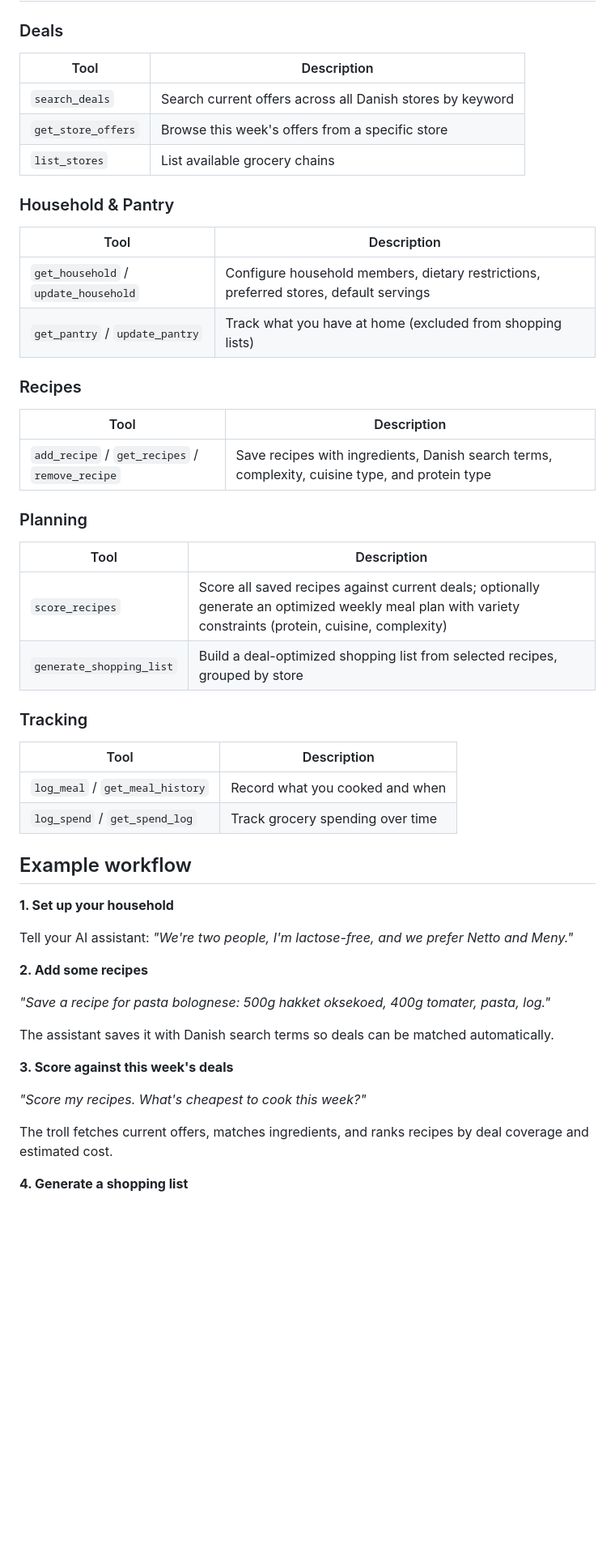
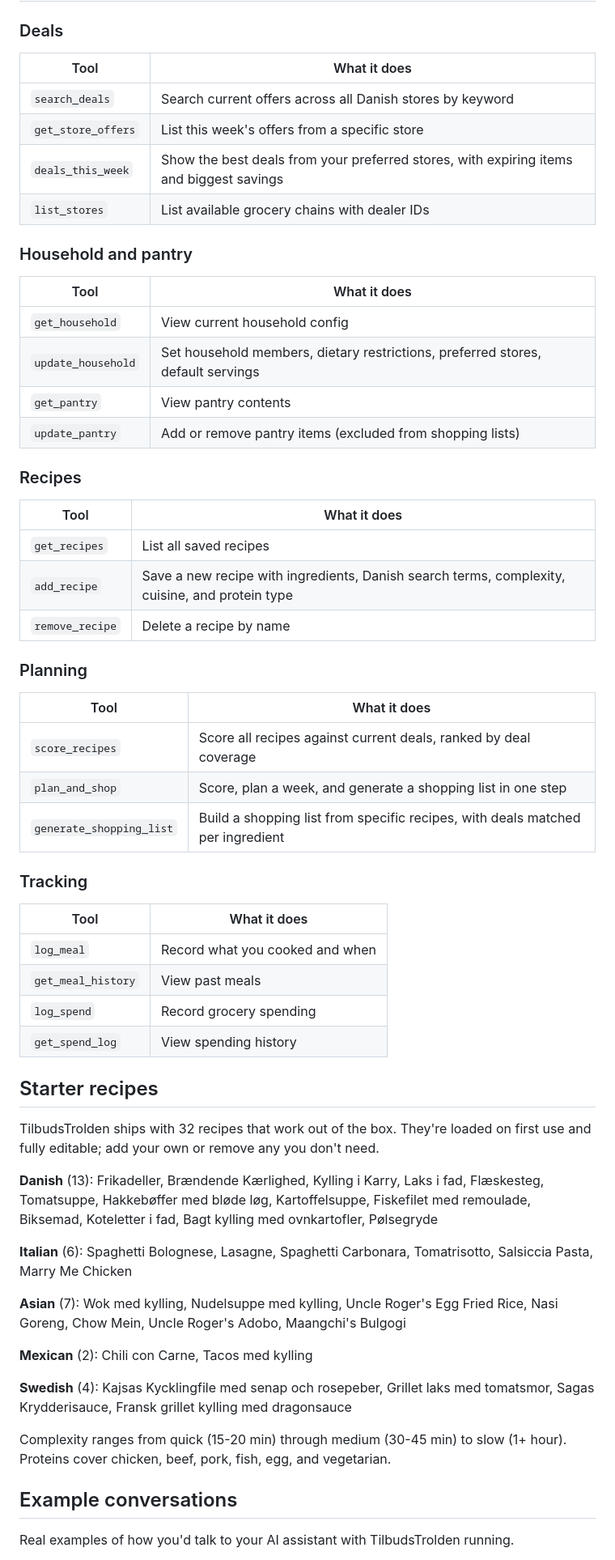
Before and after one commit to olgasafonova/tilbudstrolden-mcp, a Markdown page: README.md, the part around one of its changes. Shown at 81% size. GitHub-like rendering; blank space fills up the shorter version.

```diff
--- a/README.md
+++ b/README.md
@@ -157,52 +173,60 @@ TILBUDSTROLDEN_DATA=/custom/path/to/data.json
 ## Tools
 
 ### Deals
-| Tool | Description |
+| Tool | What it does |
 |------|-------------|
 | `search_deals` | Search current offers across all Danish stores by keyword |
-| `get_store_offers` | Browse this week's offers from a specific store |
-| `list_stores` | List available grocery chains |
+| `get_store_offers` | List this week's offers from a specific store |
+| `deals_this_week` | Show the best deals from your preferred stores, with expiring items and biggest savings |
+| `list_stores` | List available grocery chains with dealer IDs |
 
-### Household & Pantry
-| Tool | Description |
+### Household and pantry
+| Tool | What it does |
 |------|-------------|
-| `get_household` / `update_household` | Configure household members, dietary restrictions, preferred stores, default servings |
-| `get_pantry` / `update_pantry` | Track what you have at home (excluded from shopping lists) |
+| `get_household` | View current household config |
+| `update_household` | Set household members, dietary restrictions, preferred stores, default servings |
+| `get_pantry` | View pantry contents |
+| `update_pantry` | Add or remove pantry items (excluded from shopping lists) |
 
 ### Recipes
-| Tool | Description |
+| Tool | What it does |
 |------|-------------|
-| `add_recipe` / `get_recipes` / `remove_recipe` | Save recipes with ingredients, Danish search terms, complexity, cuisine type, and protein type |
+| `get_recipes` | List all saved recipes |
+| `add_recipe` | Save a new recipe with ingredients, Danish search terms, complexity, cuisine, and protein type |
+| `remove_recipe` | Delete a recipe by name |
 
 ### Planning
-| Tool | Description |
+| Tool | What it does |
 |------|-------------|
-| `score_recipes` | Score all saved recipes against current deals; optionally generate an optimized weekly meal plan with variety constraints (protein, cuisine, complexity) |
-| `generate_shopping_list` | Build a deal-optimized shopping list from selected recipes, grouped by store |
+| `score_recipes` | Score all recipes against current deals, ranked by deal coverage |
+| `plan_and_shop` | Score, plan a week, and generate a shopping list in one step |
+| `generate_shopping_list` | Build a shopping list from specific recipes, with deals matched per ingredient |
 
 ### Tracking
-| Tool | Description |
+| Tool | What it does |
 |------|-------------|
-| `log_meal` / `get_meal_history` | Record what you cooked and when |
-| `log_spend` / `get_spend_log` | Track grocery spending over time |
+| `log_meal` | Record what you cooked and when |
+| `get_meal_history` | View past meals |
+| `log_spend` | Record grocery spending |
+| `get_spend_log` | View spending history |
 
-## Example workflow
+## Starter recipes
 
-**1. Set up your household**
+TilbudsTrolden ships with 32 recipes that work out of the box. They're loaded on first use and fully editable; add your own or remove any you don't need.
 
-Tell your AI assistant: *"We're two people, I'm lactose-free, and we prefer Netto and Meny."*
+**Danish** (13): Frikadeller, Brændende Kærlighed, Kylling i Karry, Laks i fad, Flæskesteg, Tomatsuppe, Hakkebøffer med bløde løg, Kartoffelsuppe, Fiskefilet med remoulade, Biksemad, Koteletter i fad, Bagt kylling med ovnkartofler, Pølsegryde
 
-**2. Add some recipes**
+**Italian** (6): Spaghetti Bolognese, Lasagne, Spaghetti Carbonara, Tomatrisotto, Salsiccia Pasta, Marry Me Chicken
 
-*"Save a recipe for pasta bolognese: 500g hakket oksekoed, 400g tomater, pasta, log."*
+**Asian** (7): Wok med kylling, Nudelsuppe med kylling, Uncle Roger's Egg Fried Rice, Nasi Goreng, Chow Mein, Uncle Roger's Adobo, Maangchi's Bulgogi
 
-The assistant saves it with Danish search terms so deals can be matched automatically.
+**Mexican** (2): Chili con Carne, Tacos med kylling
 
-**3. Score against this week's deals**
+**Swedish** (4): Kajsas Kycklingfile med senap och rosepeber, Grillet laks med tomatsmor, Sagas Krydderisauce, Fransk grillet kylling med dragonsauce
 
-*"Score my recipes. What's cheapest to cook this week?"*
+Complexity ranges from quick (15-20 min) through medium (30-45 min) to slow (1+ hour). Proteins cover chicken, beef, pork, fish, egg, and vegetarian.
 
-The troll fetches current offers, matches ingredients, and ranks recipes by deal coverage and estimated cost.
+## Example conversations
 
-**4. Generate a shopping list**
+Real examples of how you'd talk to your AI assistant with TilbudsTrolden running.
 
```
Also changed, not shown: other parts of README.md (+96 -15 lines).
